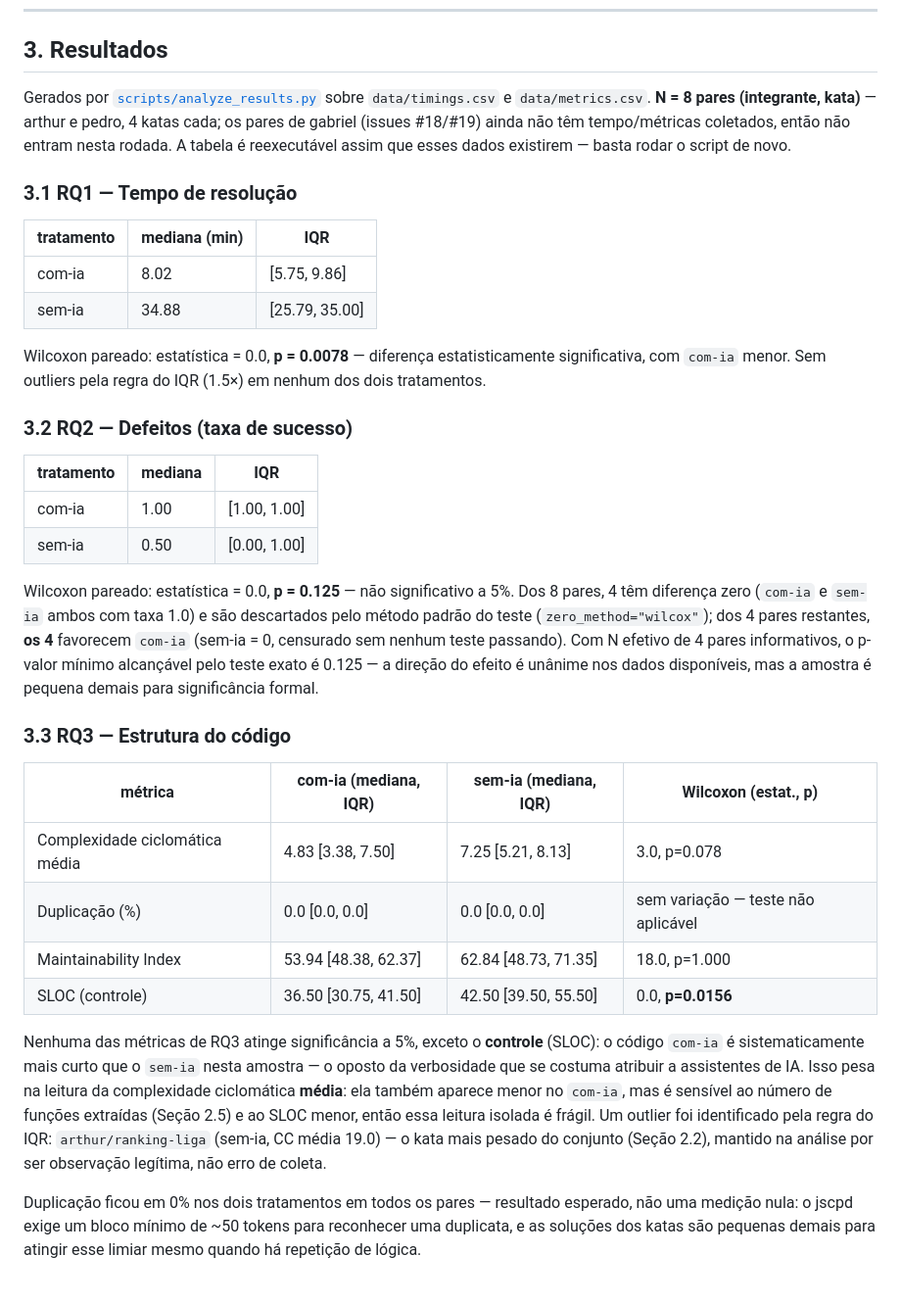
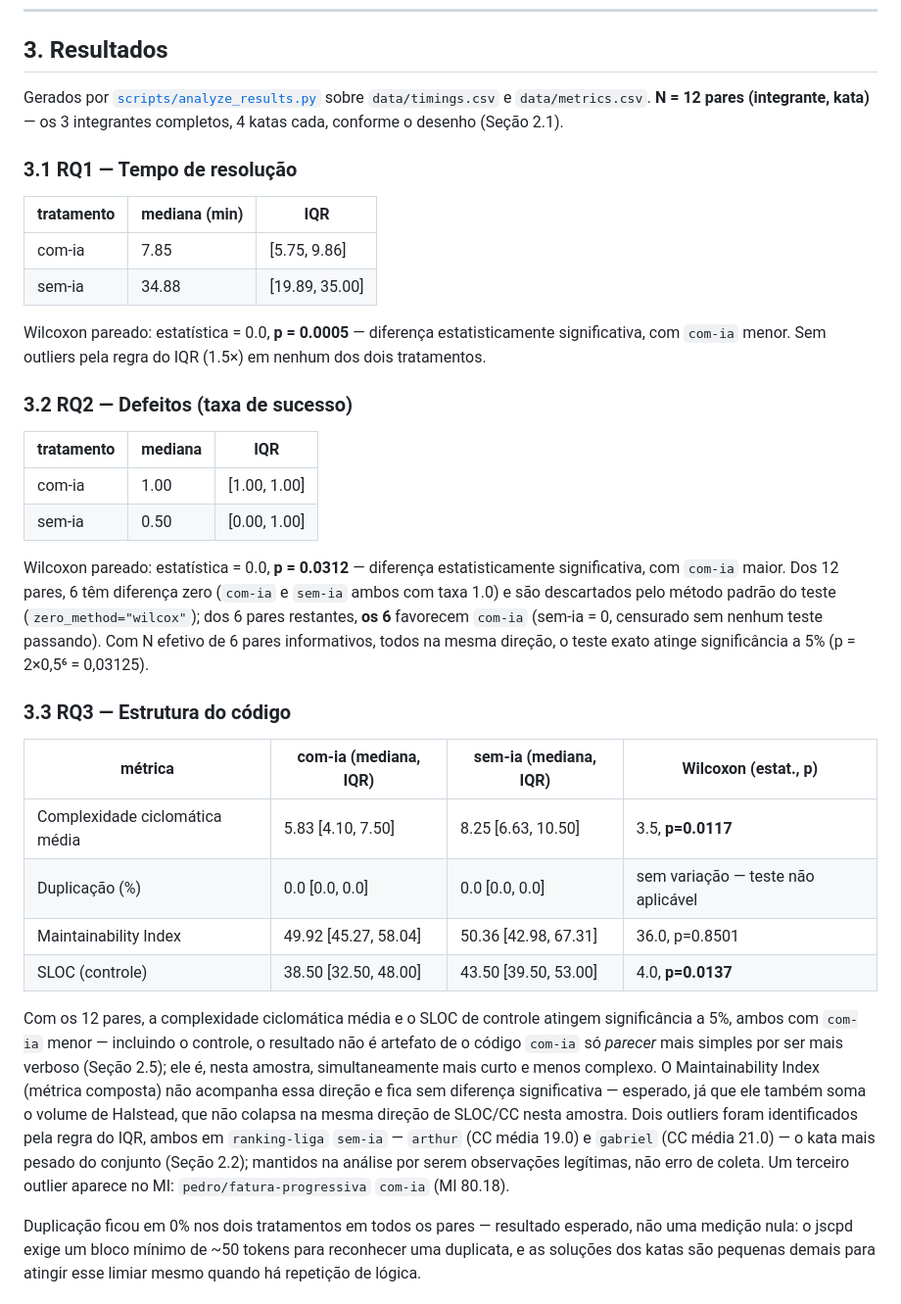
Before and after one commit to arthies2323/lab02-ia-vs-codificacao-manual, a Markdown page: Relatorios/RELATORIO_FINAL.md, the part around the change. Shown at 98% size. Rendered like a GitHub page.

Commit message:
#24 atualiza Secao 3 (Resultados) com N=12 pares completos
Re-executa scripts/analyze_results.py apos os dados do gabriel
(issues #18/#19) entrarem em data/timings.csv e data/metrics.csv.
Com os 3 integrantes completos, RQ2 (taxa de sucesso) e a
complexidade ciclomatica media da RQ3 passam a ser estatisticamente
significativas (p=0.0312 e p=0.0117), alem de RQ1 (tempo,
p=0.0005) e do controle SLOC (p=0.0137), que ja eram significativos
com N=8.

```diff
--- a/Relatorios/RELATORIO_FINAL.md
+++ b/Relatorios/RELATORIO_FINAL.md
@@ -418,19 +418,17 @@ definida para todos os trials independentemente do censuramento.
 ## 3. Resultados
 
 Gerados por [`scripts/analyze_results.py`](../scripts/analyze_results.py) sobre
-`data/timings.csv` e `data/metrics.csv`. **N = 8 pares (integrante, kata)** —
-arthur e pedro, 4 katas cada; os pares de gabriel (issues #18/#19) ainda não
-têm tempo/métricas coletados, então não entram nesta rodada. A tabela é
-reexecutável assim que esses dados existirem — basta rodar o script de novo.
+`data/timings.csv` e `data/metrics.csv`. **N = 12 pares (integrante, kata)** —
+os 3 integrantes completos, 4 katas cada, conforme o desenho (Seção 2.1).
 
 ### 3.1 RQ1 — Tempo de resolução
 
 | tratamento | mediana (min) | IQR |
 |---|---|---|
-| com-ia | 8.02 | [5.75, 9.86] |
-| sem-ia | 34.88 | [25.79, 35.00] |
+| com-ia | 7.85 | [5.75, 9.86] |
+| sem-ia | 34.88 | [19.89, 35.00] |
 
-Wilcoxon pareado: estatística = 0.0, **p = 0.0078** — diferença estatisticamente
+Wilcoxon pareado: estatística = 0.0, **p = 0.0005** — diferença estatisticamente
 significativa, com `com-ia` menor. Sem outliers pela regra do IQR (1.5×) em
 nenhum dos dois tratamentos.
 
@@ -441,33 +439,36 @@ nenhum dos dois tratamentos.
 | com-ia | 1.00 | [1.00, 1.00] |
 | sem-ia | 0.50 | [0.00, 1.00] |
 
-Wilcoxon pareado: estatística = 0.0, **p = 0.125** — não significativo a 5%.
-Dos 8 pares, 4 têm diferença zero (`com-ia` e `sem-ia` ambos com taxa 1.0) e
-são descartados pelo método padrão do teste (`zero_method="wilcox"`); dos 4
-pares restantes, **os 4** favorecem `com-ia` (sem-ia = 0, censurado sem
-nenhum teste passando). Com N efetivo de 4 pares informativos, o p-valor
-mínimo alcançável pelo teste exato é 0.125 — a direção do efeito é
-unânime nos dados disponíveis, mas a amostra é pequena demais para
-significância formal.
+Wilcoxon pareado: estatística = 0.0, **p = 0.0312** — diferença estatisticamente
+significativa, com `com-ia` maior. Dos 12 pares, 6 têm diferença zero
+(`com-ia` e `sem-ia` ambos com taxa 1.0) e são descartados pelo método padrão
+do teste (`zero_method="wilcox"`); dos 6 pares restantes, **os 6** favorecem
+`com-ia` (sem-ia = 0, censurado sem nenhum teste passando). Com N efetivo de
+6 pares informativos, todos na mesma direção, o teste exato atinge
+significância a 5% (p = 2×0,5⁶ = 0,03125).
 
 ### 3.3 RQ3 — Estrutura do código
 
 | métrica | com-ia (mediana, IQR) | sem-ia (mediana, IQR) | Wilcoxon (estat., p) |
 |---|---|---|---|
-| Complexidade ciclomática média | 4.83 [3.38, 7.50] | 7.25 [5.21, 8.13] | 3.0, p=0.078 |
+| Complexidade ciclomática média | 5.83 [4.10, 7.50] | 8.25 [6.63, 10.50] | 3.5, **p=0.0117** |
 | Duplicação (%) | 0.0 [0.0, 0.0] | 0.0 [0.0, 0.0] | sem variação — teste não aplicável |
-| Maintainability Index | 53.94 [48.38, 62.37] | 62.84 [48.73, 71.35] | 18.0, p=1.000 |
-| SLOC (controle) | 36.50 [30.75, 41.50] | 42.50 [39.50, 55.50] | 0.0, **p=0.0156** |
+| Maintainability Index | 49.92 [45.27, 58.04] | 50.36 [42.98, 67.31] | 36.0, p=0.8501 |
+| SLOC (controle) | 38.50 [32.50, 48.00] | 43.50 [39.50, 53.00] | 4.0, **p=0.0137** |
 
-Nenhuma das métricas de RQ3 atinge significância a 5%, exceto o **controle**
-(SLOC): o código `com-ia` é sistematicamente mais curto que o `sem-ia` nesta
-amostra — o oposto da verbosidade que se costuma atribuir a assistentes de
-IA. Isso pesa na leitura da complexidade ciclomática **média**: ela também
-aparece menor no `com-ia`, mas é sensível ao número de funções extraídas
-(Seção 2.5) e ao SLOC menor, então essa leitura isolada é frágil. Um outlier
-foi identificado pela regra do IQR: `arthur/ranking-liga` (sem-ia, CC média
-19.0) — o kata mais pesado do conjunto (Seção 2.2), mantido na análise por
-ser observação legítima, não erro de coleta.
+Com os 12 pares, a complexidade ciclomática média e o SLOC de controle
+atingem significância a 5%, ambos com `com-ia` menor — incluindo o
+controle, o resultado não é artefato de o código `com-ia` só *parecer* mais
+simples por ser mais verboso (Seção 2.5); ele é, nesta amostra,
+simultaneamente mais curto e menos complexo. O Maintainability Index (métrica
+composta) não acompanha essa direção e fica sem diferença significativa —
+esperado, já que ele também soma o volume de Halstead, que não colapsa na
+mesma direção de SLOC/CC nesta amostra. Dois outliers foram identificados
+pela regra do IQR, ambos em `ranking-liga` `sem-ia` — `arthur` (CC média
+19.0) e `gabriel` (CC média 21.0) — o kata mais pesado do conjunto
+(Seção 2.2); mantidos na análise por serem observações legítimas, não erro
+de coleta. Um terceiro outlier aparece no MI: `pedro/fatura-progressiva`
+`com-ia` (MI 80.18).
 
 Duplicação ficou em 0% nos dois tratamentos em todos os pares — resultado
 esperado, não uma medição nula: o jscpd exige um bloco mínimo de ~50 tokens
```
